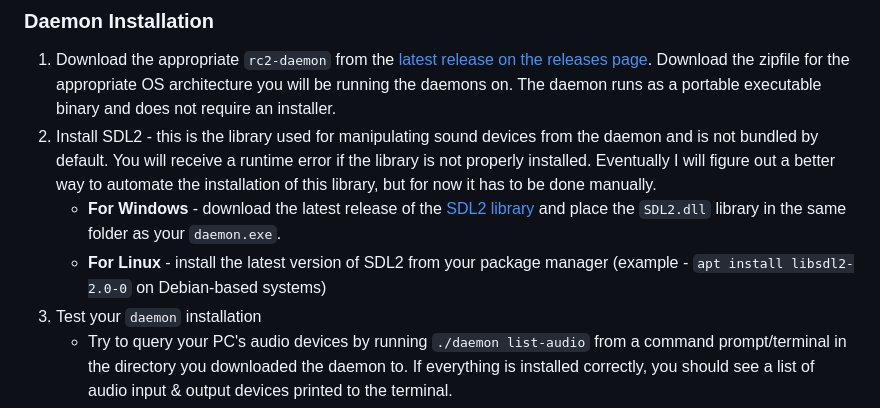
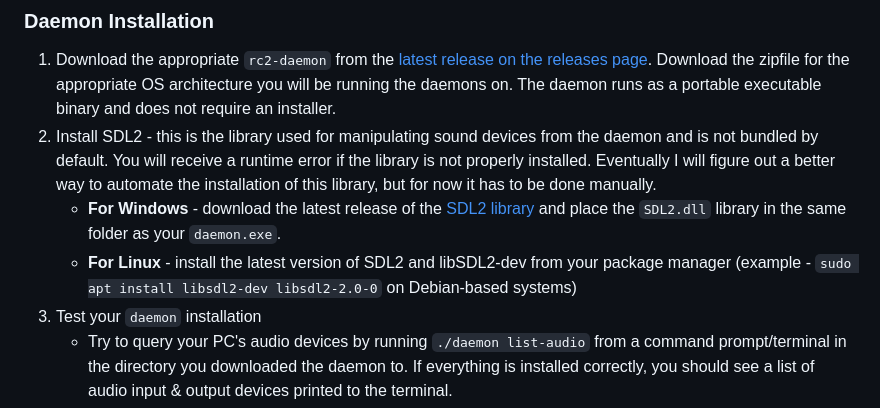
Before and after one commit to W3AXL/RadioConsole2, a Markdown page: README.md, the part around the change. GitHub-like rendering.

```diff
--- a/README.md
+++ b/README.md
@@ -9,7 +9,7 @@ RC2 consists of two parts - the GUI console (`rc2-console`) and the radio contro
 1. Download the appropriate `rc2-daemon` from the [latest release on the releases page](https://github.com/W3AXL/RadioConsole2/releases). Download the zipfile for the appropriate OS architecture you will be running the daemons on. The daemon runs as a portable executable binary and does not require an installer.
 2. Install SDL2 - this is the library used for manipulating sound devices from the daemon and is not bundled by default. You will receive a runtime error if the library is not properly installed. Eventually I will figure out a better way to automate the installation of this library, but for now it has to be done manually.
    - **For Windows** - download the latest release of the [SDL2 library](https://github.com/libsdl-org/SDL) and place the `SDL2.dll` library in the same folder as your `daemon.exe`.
-   - **For Linux** - install the latest version of SDL2 from your package manager (example - `apt install libsdl2-2.0-0` on Debian-based systems)
+   - **For Linux** - install the latest version of SDL2 and libSDL2-dev from your package manager (example - `sudo apt install libsdl2-dev libsdl2-2.0-0` on Debian-based systems)
 3. Test your `daemon` installation
    - Try to query your PC's audio devices by running `./daemon list-audio` from a command prompt/terminal in the directory you downloaded the daemon to. If everything is installed correctly, you should see a list of audio input & output devices printed to the terminal.
 ### Console GUI Installation
```
